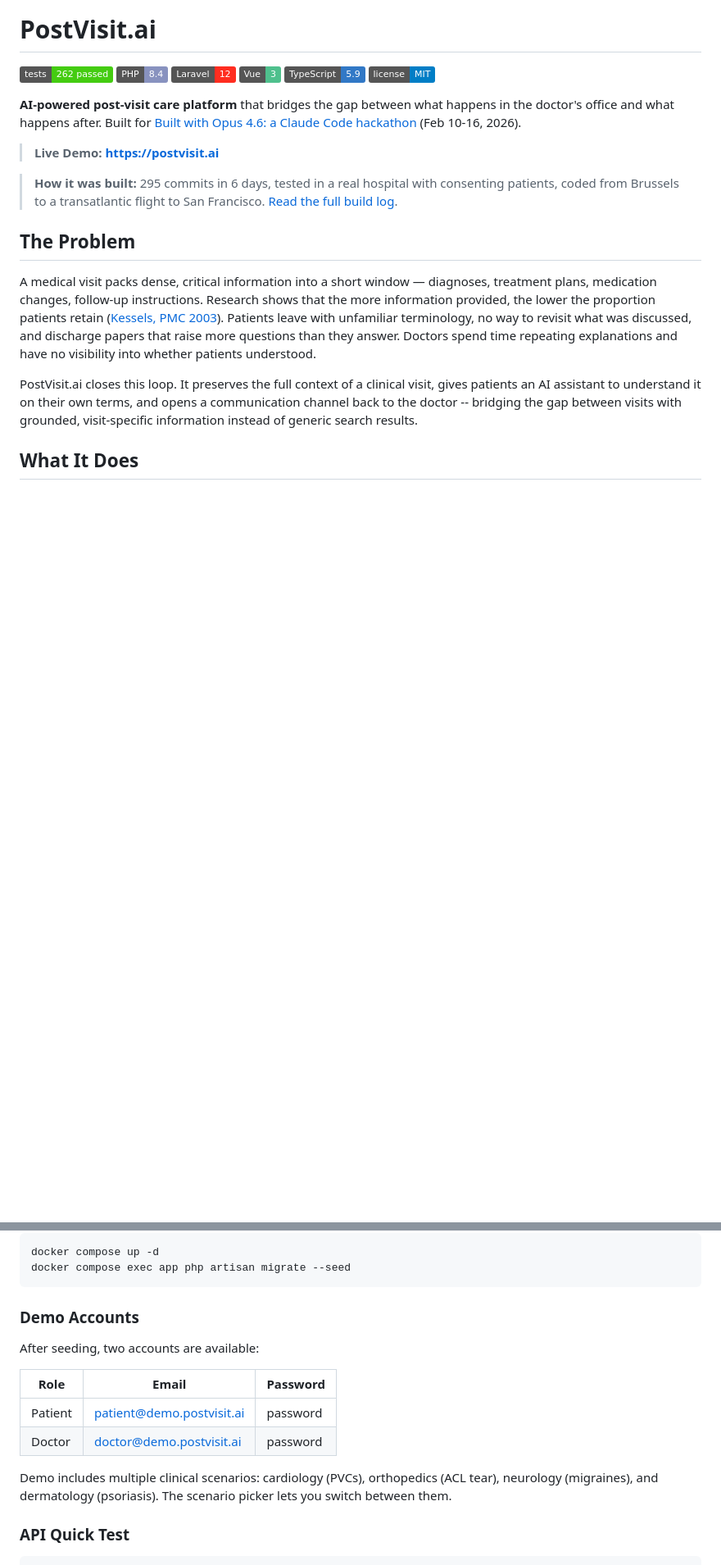
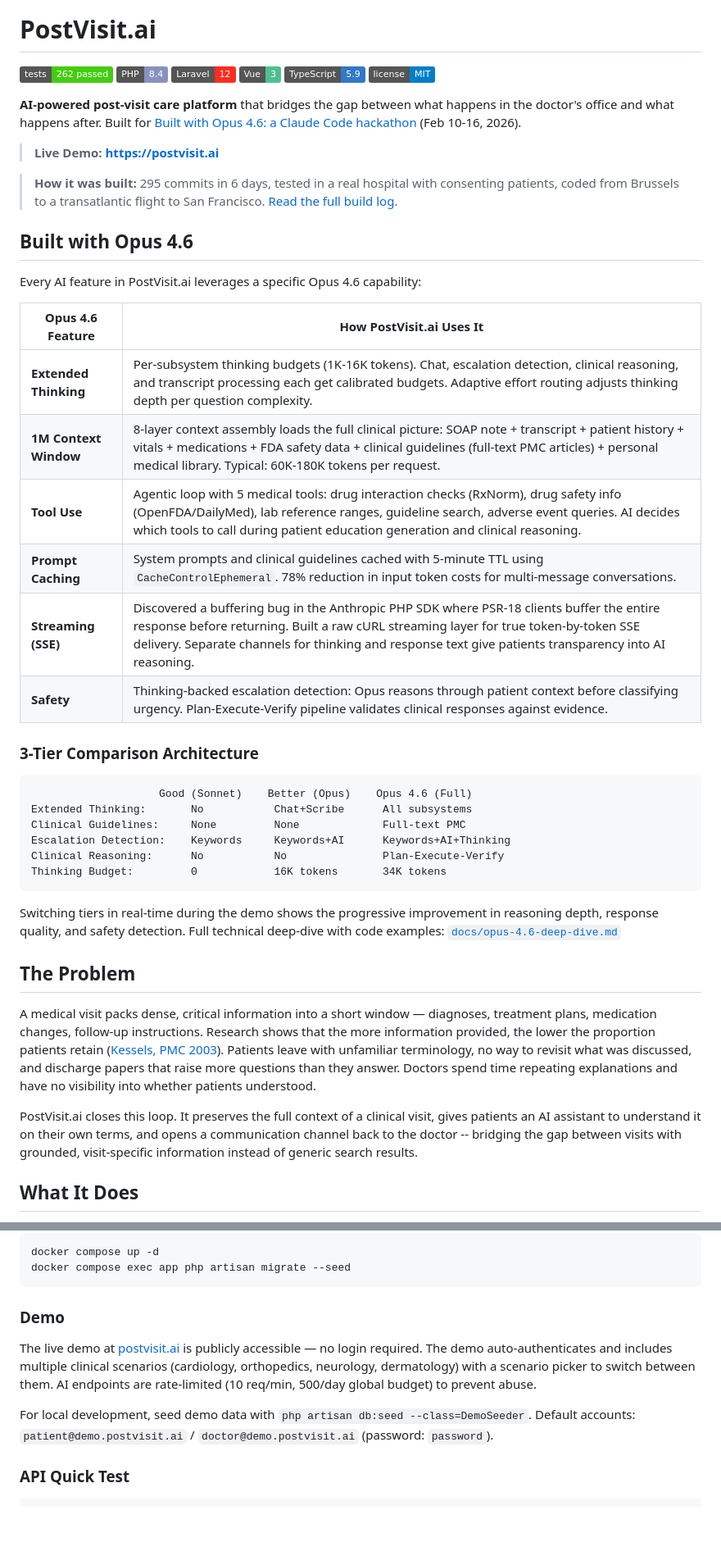
Before and after one commit to mnedoszytko/postvisit, a Markdown page: README.md, 2 parts joined by grey strips. Shown at 82% size. Drawn GitHub-style; badges without logos; blank space fills up the shorter version.

````diff
--- a/README.md
+++ b/README.md
@@ -13,6 +13,32 @@
 
 > **How it was built:** 295 commits in 6 days, tested in a real hospital with consenting patients, coded from Brussels to a transatlantic flight to San Francisco. [Read the full build log](BUILD-LOG.md).
 
+## Built with Opus 4.6
+
+Every AI feature in PostVisit.ai leverages a specific Opus 4.6 capability:
+
+| Opus 4.6 Feature | How PostVisit.ai Uses It |
+|-------------------|--------------------------|
+| **Extended Thinking** | Per-subsystem thinking budgets (1K-16K tokens). Chat, escalation detection, clinical reasoning, and transcript processing each get calibrated budgets. Adaptive effort routing adjusts thinking depth per question complexity. |
+| **1M Context Window** | 8-layer context assembly loads the full clinical picture: SOAP note + transcript + patient history + vitals + medications + FDA safety data + clinical guidelines (full-text PMC articles) + personal medical library. Typical: 60K-180K tokens per request. |
+| **Tool Use** | Agentic loop with 5 medical tools: drug interaction checks (RxNorm), drug safety info (OpenFDA/DailyMed), lab reference ranges, guideline search, adverse event queries. AI decides which tools to call during patient education generation and clinical reasoning. |
+| **Prompt Caching** | System prompts and clinical guidelines cached with 5-minute TTL using `CacheControlEphemeral`. 78% reduction in input token costs for multi-message conversations. |
+| **Streaming (SSE)** | Discovered a buffering bug in the Anthropic PHP SDK where PSR-18 clients buffer the entire response before returning. Built a raw cURL streaming layer for true token-by-token SSE delivery. Separate channels for thinking and response text give patients transparency into AI reasoning. |
+| **Safety** | Thinking-backed escalation detection: Opus reasons through patient context before classifying urgency. Plan-Execute-Verify pipeline validates clinical responses against evidence. |
+
+### 3-Tier Comparison Architecture
+
+```
+                    Good (Sonnet)    Better (Opus)    Opus 4.6 (Full)
+Extended Thinking:       No           Chat+Scribe      All subsystems
+Clinical Guidelines:     None         None             Full-text PMC
+Escalation Detection:    Keywords     Keywords+AI      Keywords+AI+Thinking
+Clinical Reasoning:      No           No               Plan-Execute-Verify
+Thinking Budget:         0            16K tokens       34K tokens
+```
+
+Switching tiers in real-time during the demo shows the progressive improvement in reasoning depth, response quality, and safety detection. Full technical deep-dive with code examples: [`docs/opus-4.6-deep-dive.md`](docs/opus-4.6-deep-dive.md)
+
 ## The Problem
 
 A medical visit packs dense, critical information into a short window — diagnoses, treatment plans, medication changes, follow-up instructions. Research shows that the more information provided, the lower the proportion patients retain ([Kessels, PMC 2003](https://pmc.ncbi.nlm.nih.gov/articles/PMC539473/)). Patients leave with unfamiliar terminology, no way to revisit what was discussed, and discharge papers that raise more questions than they answer. Doctors spend time repeating explanations and have no visibility into whether patients understood.
@@ -117,16 +143,11 @@ docker compose up -d
 docker compose exec app php artisan migrate --seed
 ```
 
-### Demo Accounts
+### Demo
 
-After seeding, two accounts are available:
+The live demo at [postvisit.ai](https://postvisit.ai) is publicly accessible — no login required. The demo auto-authenticates and includes multiple clinical scenarios (cardiology, orthopedics, neurology, dermatology) with a scenario picker to switch between them. AI endpoints are rate-limited (10 req/min, 500/day global budget) to prevent abuse.
 
-| Role | Email | Password |
-|------|-------|----------|
-| Patient | patient@demo.postvisit.ai | password |
-| Doctor | doctor@demo.postvisit.ai | password |
-
-Demo includes multiple clinical scenarios: cardiology (PVCs), orthopedics (ACL tear), neurology (migraines), and dermatology (psoriasis). The scenario picker lets you switch between them.
+For local development, seed demo data with `php artisan db:seed --class=DemoSeeder`. Default accounts: `patient@demo.postvisit.ai` / `doctor@demo.postvisit.ai` (password: `password`).
 
 ### API Quick Test
 
````
Also changed, not shown: other parts of README.md (+2 -32 lines).
